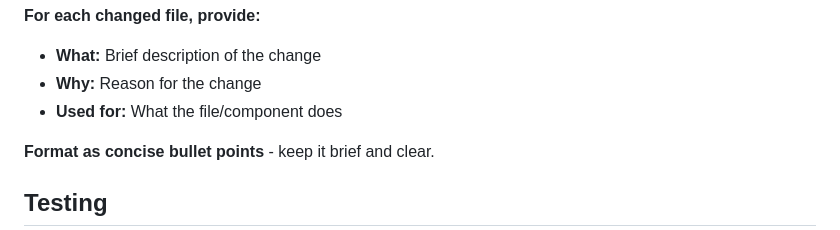
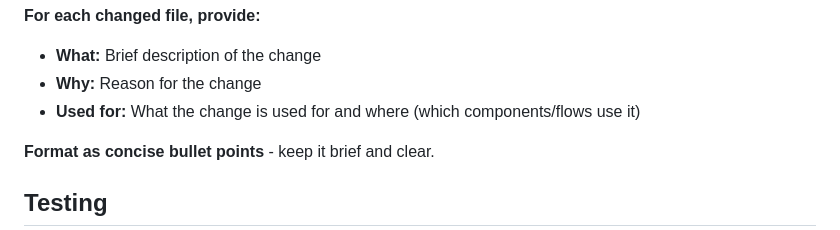
Before and after one commit to cupsadarius/sense-pulse, a Markdown page: claude.md, the part around the change. GitHub-like rendering.

Commit message:
Clarify 'Used for' in end summary instructions
Specify that 'Used for' should describe what the change is used for and where (which components/flows).

```diff
--- a/claude.md
+++ b/claude.md
@@ -64,7 +64,7 @@ git diff origin/main <file>           # Detailed diff per file
 **For each changed file, provide:**
 - **What:** Brief description of the change
 - **Why:** Reason for the change
-- **Used for:** What the file/component does
+- **Used for:** What the change is used for and where (which components/flows use it)
 
 **Format as concise bullet points** - keep it brief and clear.
 
```
